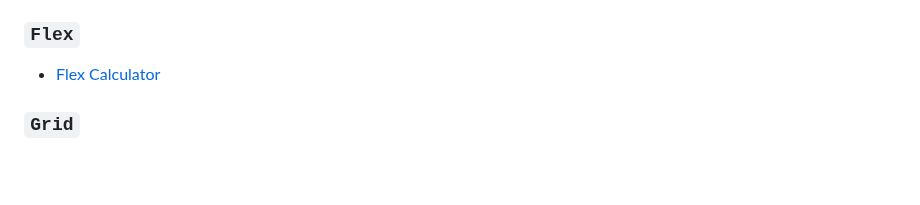
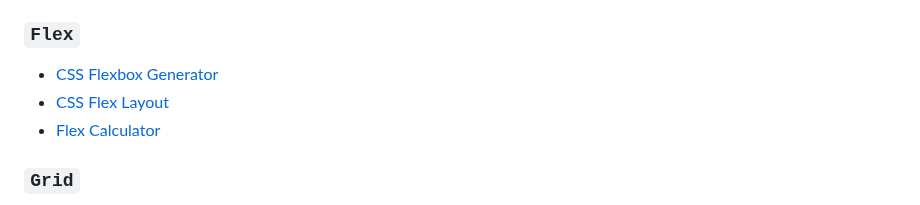
Before and after one commit to jadebono/DLT5141, a Markdown page: html/css.md, the part around the change. Drawn GitHub-style; blank space fills up the shorter version.

Commit message:
added some flex links to css.md

```diff
--- a/html/css.md
+++ b/html/css.md
@@ -982,6 +982,8 @@ p::after {
 
 ### `Flex`
 
+- [CSS Flexbox Generator](https://www.cssportal.com/css-flexbox-generator/)
+- [CSS Flex Layout](https://angrytools.com/css-flex/)
 - [Flex Calculator](https://www.flexulator.com/)
 
 ### `Grid`
```
